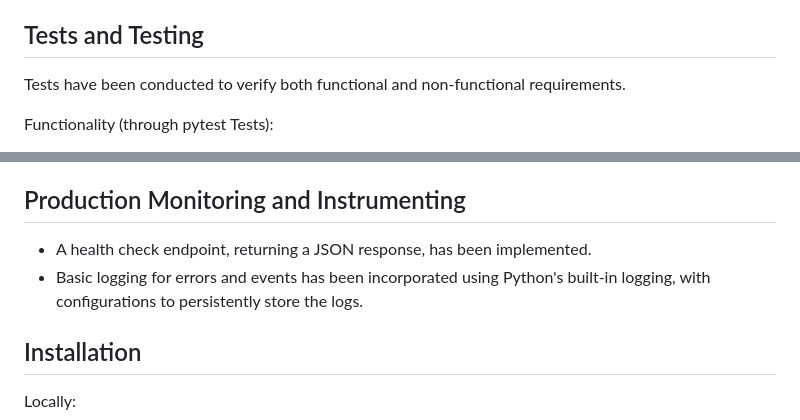
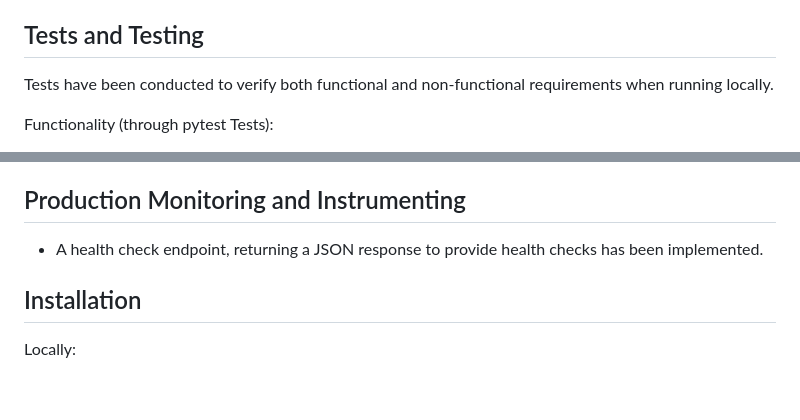
Before and after one commit to danielfergu/foredeals, a Markdown page: README.md, 2 parts joined by grey strips. GitHub-like rendering; blank space fills up the shorter version.

```diff
--- a/README.md
+++ b/README.md
@@ -73,7 +73,7 @@ Event collaboration messaging enables seamless batch processing for the Data Ana
 
 ## Tests and Testing
 
-Tests have been conducted to verify both functional and non-functional requirements.
+Tests have been conducted to verify both functional and non-functional requirements when running locally.
 
 Functionality (through pytest Tests):
 
@@ -93,8 +93,7 @@ In order to automate and streamline the software development pipeline for the ap
 
 
 ## Production Monitoring and Instrumenting
-- A health check endpoint, returning a JSON response, has been implemented.
-- Basic logging for errors and events has been incorporated using Python's built-in logging, with configurations to persistently store the logs.
+- A health check endpoint, returning a JSON response to provide health checks has been implemented.
 
 
 ## Installation
```
